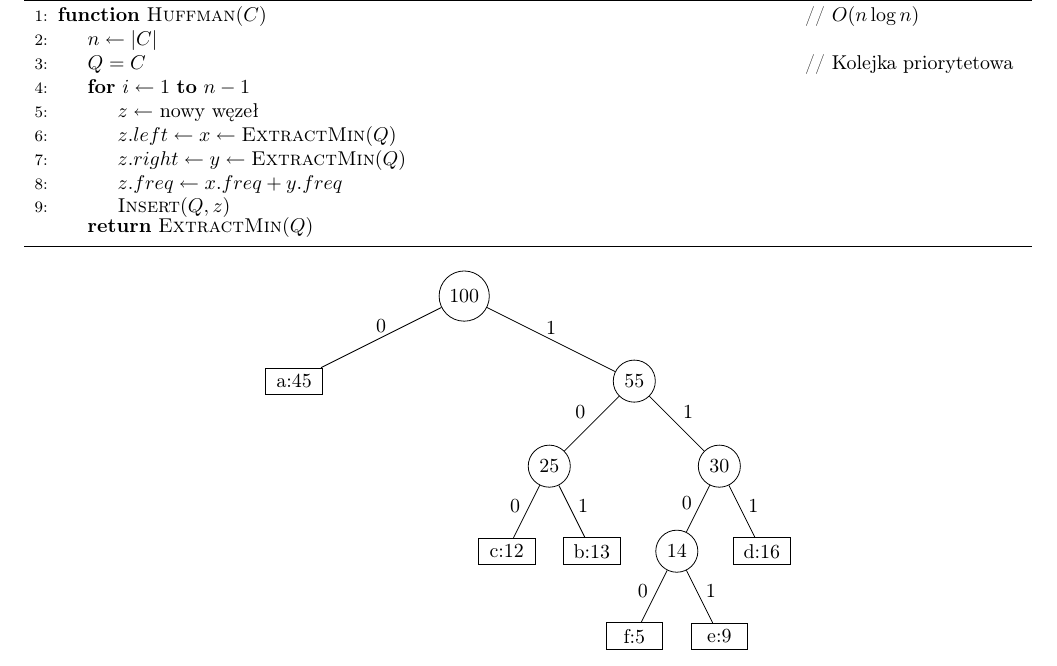
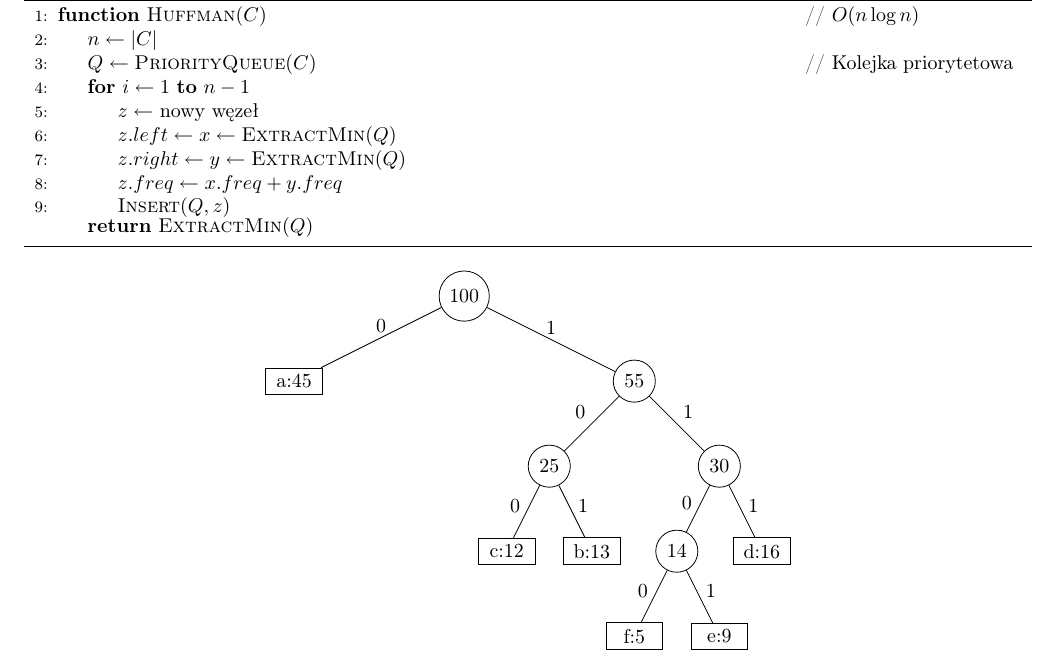
Before and after one commit to DominikFilipiak/LAB-AlgorytmyIStrukturyDanych, a LaTeX document (asd_notes.tex): part of page 21 of 28, cut so that both start at the same text. Compiled offline with pdfLaTeX.

Commit message:
prior q at huffmans

```diff
--- a/asd_notes.tex
+++ b/asd_notes.tex
@@ -1278,7 +1278,7 @@ Tym samym oszczędzamy ok. 25\%!
     \begin{algorithmic}[1] % The number tells where the line numbering should start
         \Function{Huffman}{$C$} \algcost{}{// $O(n \log n)$}
         		\State $n \gets |C|$
-        		\State $Q = C$ \algcost{}{// Kolejka priorytetowa}
+        		\State $Q \gets \Call{PriorityQueue}{C}$ \algcost{}{// Kolejka priorytetowa}
             	\For{$i \gets 1$  \textbf{to} $n - 1$ }
             		\State $z \gets$ nowy węzeł
             		\State $z.left \gets x \gets \Call{ExtractMin}{Q}$
```
